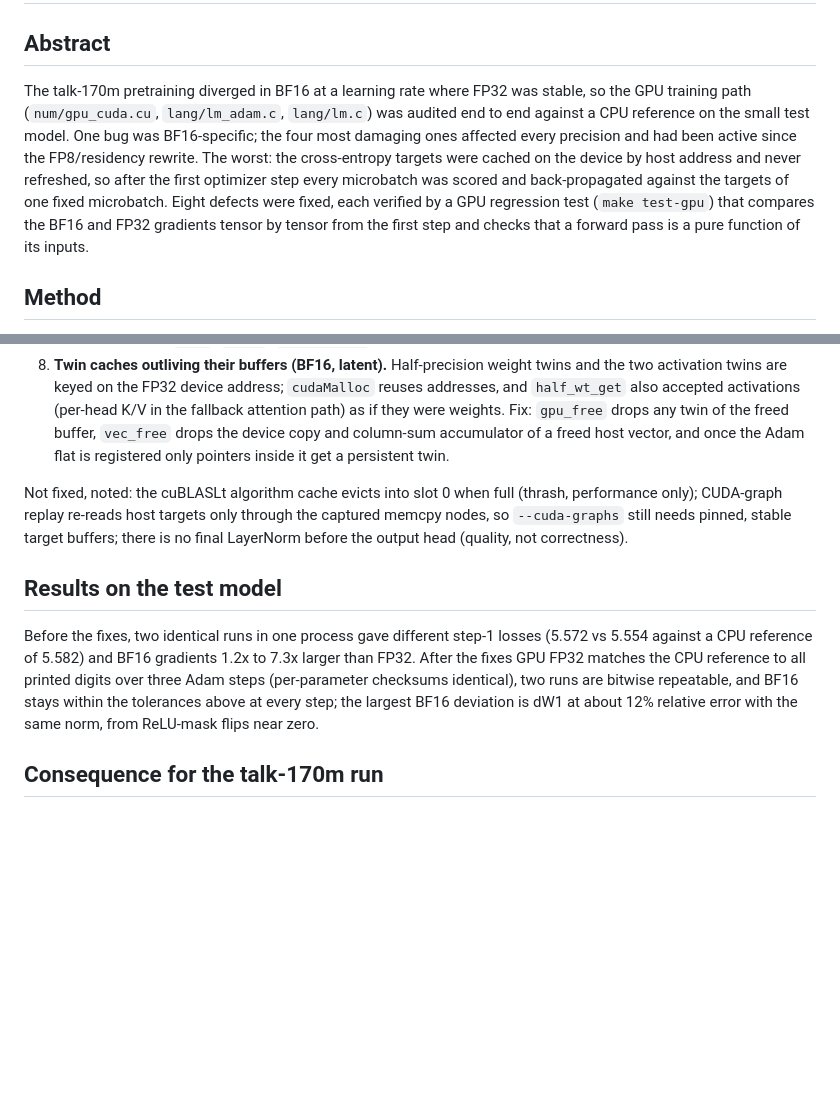
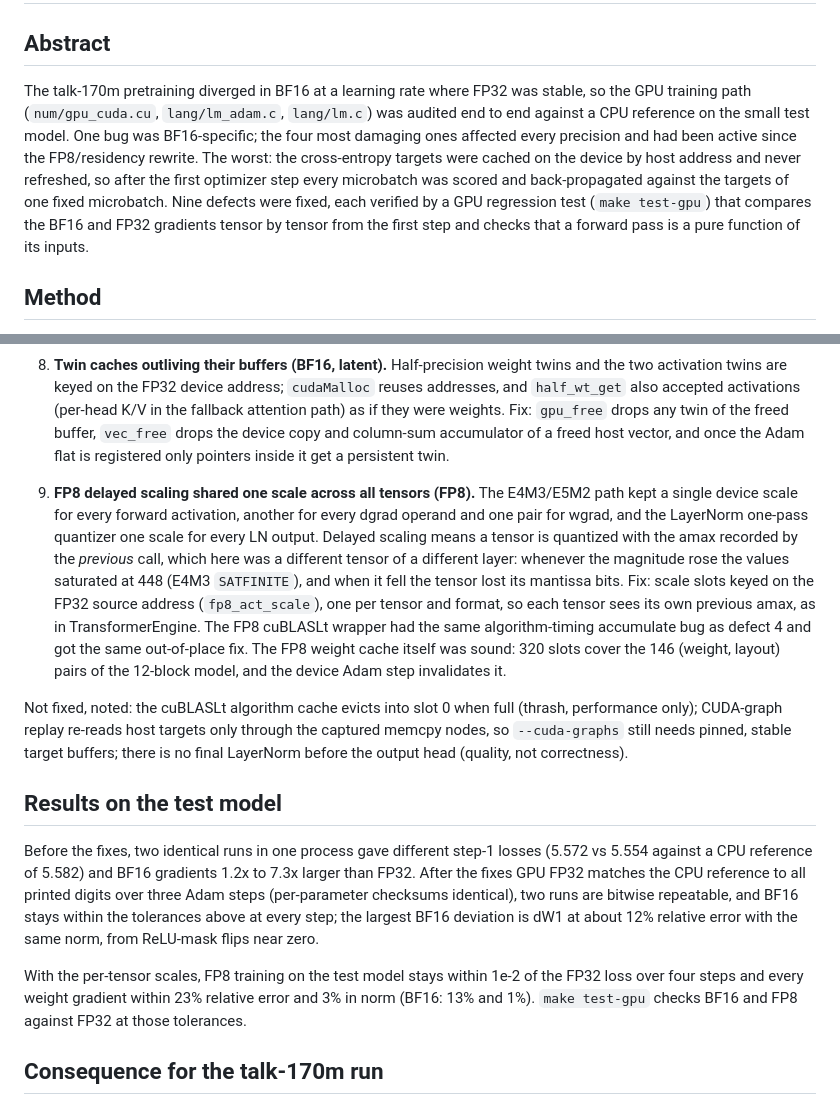
Before and after one commit to vincent-abel/ANNI, a Markdown page: docs/gpu-training-audit.md, 2 parts joined by grey strips. Rendered like a GitHub page; blank space fills up the shorter version.

Commit message:
Add the FP8 scaling defect to the GPU training audit note
MOD docs/gpu-training-audit.md
	Defect 9 (shared FP8 delayed scale) with its fix and the measured FP8-vs-FP32 tracking on the test model.

```diff
--- a/docs/gpu-training-audit.md
+++ b/docs/gpu-training-audit.md
@@ -2,7 +2,7 @@
 
 ## Abstract
 
-The talk-170m pretraining diverged in BF16 at a learning rate where FP32 was stable, so the GPU training path (`num/gpu_cuda.cu`, `lang/lm_adam.c`, `lang/lm.c`) was audited end to end against a CPU reference on the small test model. One bug was BF16-specific; the four most damaging ones affected every precision and had been active since the FP8/residency rewrite. The worst: the cross-entropy targets were cached on the device by host address and never refreshed, so after the first optimizer step every microbatch was scored and back-propagated against the targets of one fixed microbatch. Eight defects were fixed, each verified by a GPU regression test (`make test-gpu`) that compares the BF16 and FP32 gradients tensor by tensor from the first step and checks that a forward pass is a pure function of its inputs.
+The talk-170m pretraining diverged in BF16 at a learning rate where FP32 was stable, so the GPU training path (`num/gpu_cuda.cu`, `lang/lm_adam.c`, `lang/lm.c`) was audited end to end against a CPU reference on the small test model. One bug was BF16-specific; the four most damaging ones affected every precision and had been active since the FP8/residency rewrite. The worst: the cross-entropy targets were cached on the device by host address and never refreshed, so after the first optimizer step every microbatch was scored and back-propagated against the targets of one fixed microbatch. Nine defects were fixed, each verified by a GPU regression test (`make test-gpu`) that compares the BF16 and FP32 gradients tensor by tensor from the first step and checks that a forward pass is a pure function of its inputs.
 
 ## Method
 
@@ -27,11 +27,15 @@ An env-gated verifier (`ANN_TWIN_CHECK=1`) re-converts every cached BF16 twin an
 7. **Residency marked wrong after host fallbacks (all precisions).** The pattern `p = mat_compute_ptr(m); gpu_op(p); mat_mark_device(m)` marked the device authoritative even when `p` was the host pointer, so the following ops read the stale twin. Fix: `mat_mark_written(m, p)` marks whichever side the kernel wrote; used at every such site in `lm.c`, `ffn.c`, `layernorm.c`.
 8. **Twin caches outliving their buffers (BF16, latent).** Half-precision weight twins and the two activation twins are keyed on the FP32 device address; `cudaMalloc` reuses addresses, and `half_wt_get` also accepted activations (per-head K/V in the fallback attention path) as if they were weights. Fix: `gpu_free` drops any twin of the freed buffer, `vec_free` drops the device copy and column-sum accumulator of a freed host vector, and once the Adam flat is registered only pointers inside it get a persistent twin.
 
+9. **FP8 delayed scaling shared one scale across all tensors (FP8).** The E4M3/E5M2 path kept a single device scale for every forward activation, another for every dgrad operand and one pair for wgrad, and the LayerNorm one-pass quantizer one scale for every LN output. Delayed scaling means a tensor is quantized with the amax recorded by the *previous* call, which here was a different tensor of a different layer: whenever the magnitude rose the values saturated at 448 (E4M3 `SATFINITE`), and when it fell the tensor lost its mantissa bits. Fix: scale slots keyed on the FP32 source address (`fp8_act_scale`), one per tensor and format, so each tensor sees its own previous amax, as in TransformerEngine. The FP8 cuBLASLt wrapper had the same algorithm-timing accumulate bug as defect 4 and got the same out-of-place fix. The FP8 weight cache itself was sound: 320 slots cover the 146 (weight, layout) pairs of the 12-block model, and the device Adam step invalidates it.
+
 Not fixed, noted: the cuBLASLt algorithm cache evicts into slot 0 when full (thrash, performance only); CUDA-graph replay re-reads host targets only through the captured memcpy nodes, so `--cuda-graphs` still needs pinned, stable target buffers; there is no final LayerNorm before the output head (quality, not correctness).
 
 ## Results on the test model
 
 Before the fixes, two identical runs in one process gave different step-1 losses (5.572 vs 5.554 against a CPU reference of 5.582) and BF16 gradients 1.2x to 7.3x larger than FP32. After the fixes GPU FP32 matches the CPU reference to all printed digits over three Adam steps (per-parameter checksums identical), two runs are bitwise repeatable, and BF16 stays within the tolerances above at every step; the largest BF16 deviation is dW1 at about 12% relative error with the same norm, from ReLU-mask flips near zero.
+
+With the per-tensor scales, FP8 training on the test model stays within 1e-2 of the FP32 loss over four steps and every weight gradient within 23% relative error and 3% in norm (BF16: 13% and 1%). `make test-gpu` checks BF16 and FP8 against FP32 at those tolerances.
 
 ## Consequence for the talk-170m run
 
```
